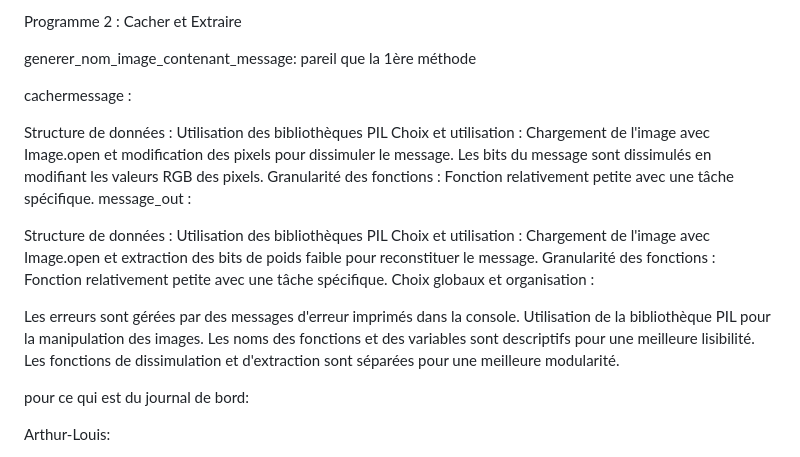
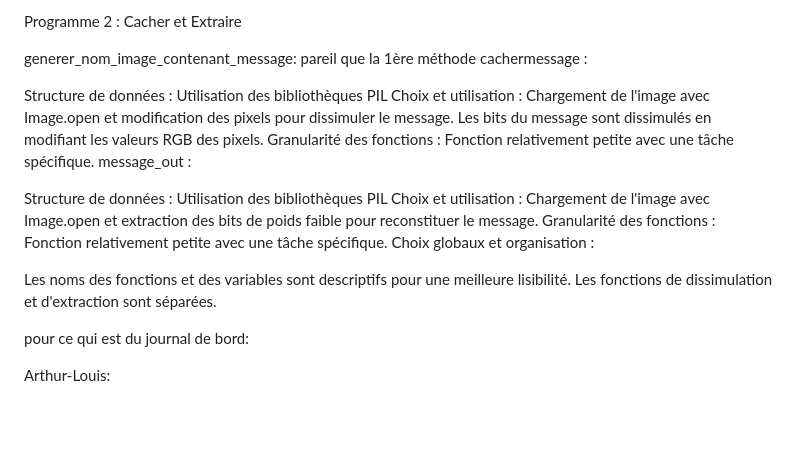
Before and after one commit to Orionms810/projetimage, a Markdown page: README.md, the part around the change. Rendered like a GitHub page; blank space fills up the shorter version.

Commit message:
changement

```diff
--- a/README.md
+++ b/README.md
@@ -77,7 +77,6 @@ Programme 2 : Cacher et Extraire
 
 generer_nom_image_contenant_message:
 pareil que la 1ère méthode
-
 cachermessage :
 
 Structure de données : Utilisation des bibliothèques PIL
@@ -93,10 +92,8 @@ Chargement de l'image avec Image.open et extraction des bits de poids faible pou
 Granularité des fonctions : Fonction relativement petite avec une tâche spécifique.
 Choix globaux et organisation :
 
-Les erreurs sont gérées par des messages d'erreur imprimés dans la console.
-Utilisation de la bibliothèque PIL pour la manipulation des images.
 Les noms des fonctions et des variables sont descriptifs pour une meilleure lisibilité.
-Les fonctions de dissimulation et d'extraction sont séparées pour une meilleure modularité.
+Les fonctions de dissimulation et d'extraction sont séparées.
 
 pour ce qui est du journal de bord:
 
```
